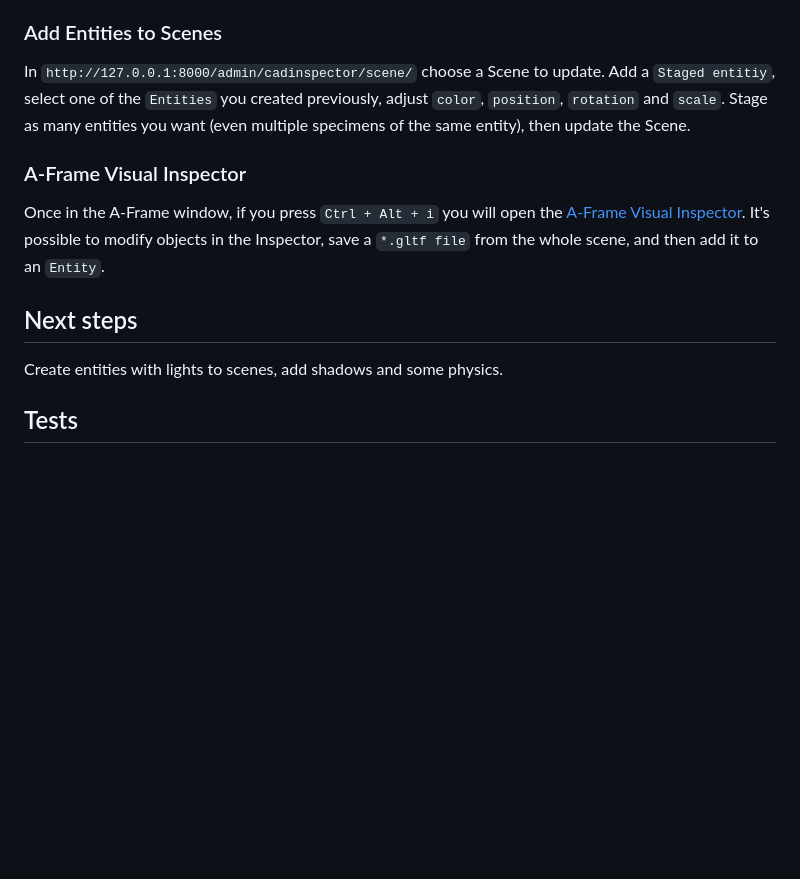
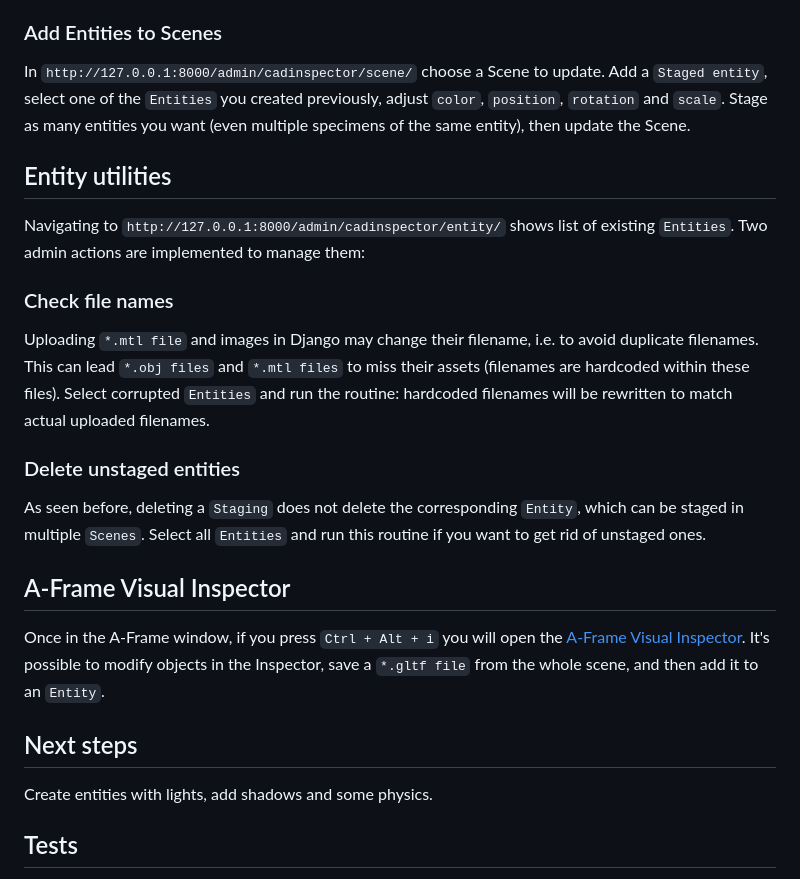
Before and after one commit to andywar65/django-cad-inspector, a Markdown page: README.md, the part around the change. Rendered like a GitHub page; blank space fills up the shorter version.

Commit message:
added admin actions

```diff
--- a/README.md
+++ b/README.md
@@ -49,10 +49,16 @@ Visit the site at `http://127.0.0.1:8000/3d` again. Finally the `Scene` is liste
 You can create `Entities` navigating to `http://127.0.0.1:8000/admin/cadinspector/entity/add/`: enter a Title and Description, then upload an `*.obj file`. If provided, the associated `*.mtl file` and eventual images. Check the `Switch` field if your object was created in CAD: A-Frame coordinate system is rotated with respect to CAD coordinate system.
 Alternatively you can upload a `*.gltf file`, which is the recommended format in A-Frame. If uploaded, all other formats will be ignored.
 ### Add Entities to Scenes
-In `http://127.0.0.1:8000/admin/cadinspector/scene/` choose a Scene to update. Add a `Staged entitiy`, select one of the `Entities` you created previously, adjust `color`, `position`, `rotation` and `scale`. Stage as many entities you want (even multiple specimens of the same entity), then update the Scene.
-### A-Frame Visual Inspector
+In `http://127.0.0.1:8000/admin/cadinspector/scene/` choose a Scene to update. Add a `Staged entity`, select one of the `Entities` you created previously, adjust `color`, `position`, `rotation` and `scale`. Stage as many entities you want (even multiple specimens of the same entity), then update the Scene.
+## Entity utilities
+Navigating to `http://127.0.0.1:8000/admin/cadinspector/entity/` shows list of existing `Entities`. Two admin actions are implemented to manage them:
+### Check file names
+Uploading `*.mtl file` and images in Django may change their filename, i.e. to avoid duplicate filenames. This can lead `*.obj files` and `*.mtl files` to miss their assets (filenames are hardcoded within these files). Select corrupted `Entities` and run the routine: hardcoded filenames will be rewritten to match actual uploaded filenames.
+### Delete unstaged entities
+As seen before, deleting a `Staging` does not delete the corresponding `Entity`, which can be staged in multiple `Scenes`. Select all `Entities` and run this routine if you want to get rid of unstaged ones.
+## A-Frame Visual Inspector
 Once in the A-Frame window, if you press `Ctrl + Alt + i` you will open the [A-Frame Visual Inspector](https://aframe.io/docs/1.6.0/introduction/visual-inspector-and-dev-tools.html). It's possible to modify objects in the Inspector, save a `*.gltf file` from the whole scene, and then add it to an `Entity`.
 ## Next steps
-Create entities with lights to scenes, add shadows and some physics.
+Create entities with lights, add shadows and some physics.
 ## Tests
 Testing is done with unittest. At the moment coverage is 97%. Tested for Django 4.2 against Python 3.9, 3.10, 3.11, 3.12 versions and for Django 5.1 against Python 3.10, 3.11, 3.12 versions (3.13 on Windows).
```
